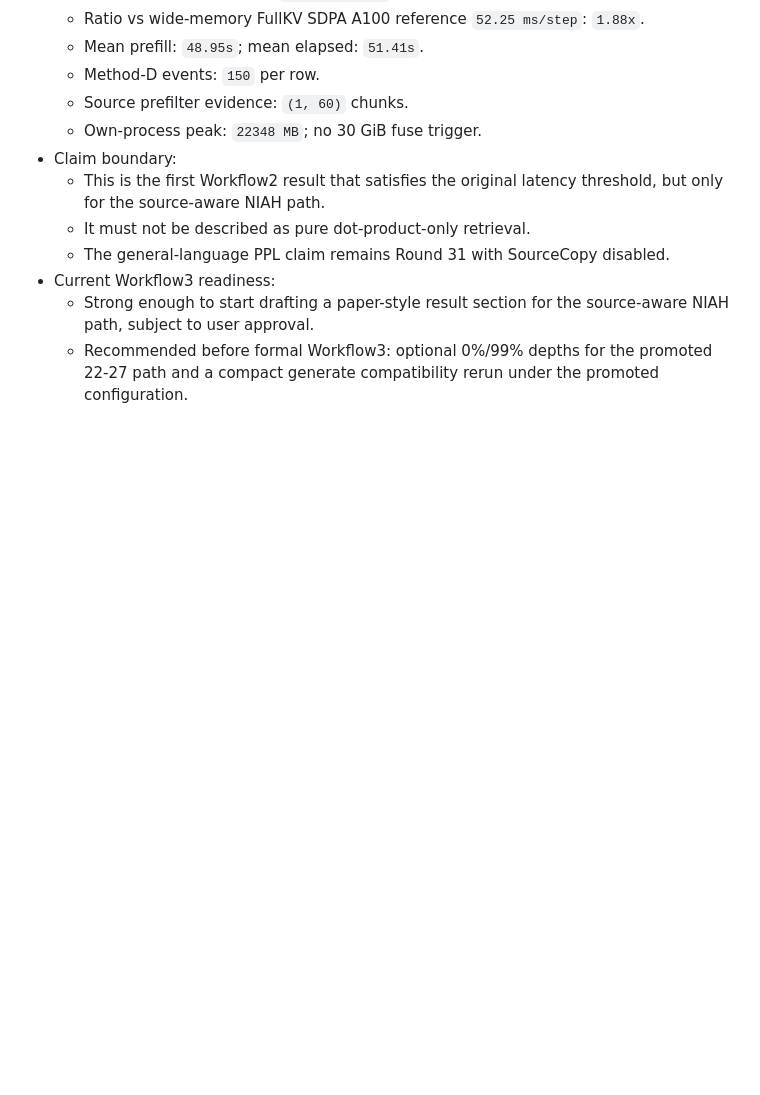
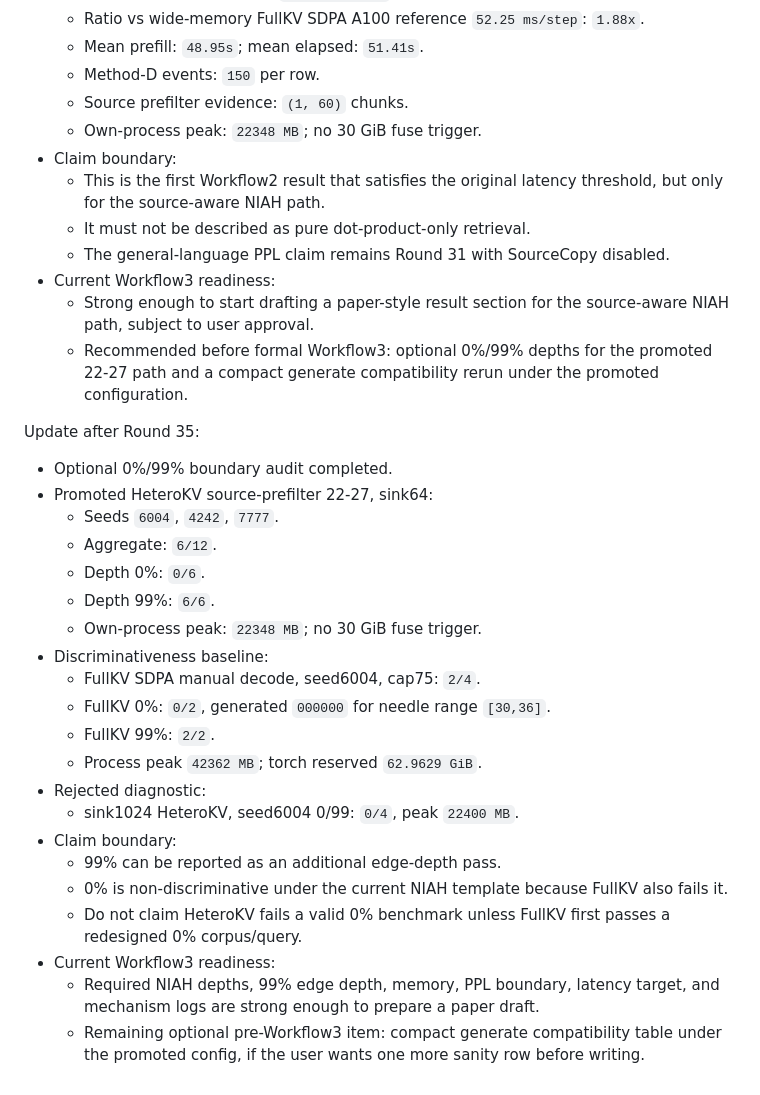
Before and after one commit to kldxg123/Hetero-KVCache-Optimizer, a Markdown page: refine-logs/AUTO_REVIEW_STATE.md, the part around the change. GitHub-like rendering; blank space fills up the shorter version.

Commit message:
Record optional depth boundary audit

```diff
--- a/refine-logs/AUTO_REVIEW_STATE.md
+++ b/refine-logs/AUTO_REVIEW_STATE.md
@@ -236,3 +236,27 @@ Update after Round 34:
 - Current Workflow3 readiness:
   - Strong enough to start drafting a paper-style result section for the source-aware NIAH path, subject to user approval.
   - Recommended before formal Workflow3: optional 0%/99% depths for the promoted 22-27 path and a compact generate compatibility rerun under the promoted configuration.
+
+Update after Round 35:
+
+- Optional 0%/99% boundary audit completed.
+- Promoted HeteroKV source-prefilter 22-27, sink64:
+  - Seeds `6004`, `4242`, `7777`.
+  - Aggregate: `6/12`.
+  - Depth 0%: `0/6`.
+  - Depth 99%: `6/6`.
+  - Own-process peak: `22348 MB`; no 30 GiB fuse trigger.
+- Discriminativeness baseline:
+  - FullKV SDPA manual decode, seed6004, cap75: `2/4`.
+  - FullKV 0%: `0/2`, generated `000000` for needle range `[30,36]`.
+  - FullKV 99%: `2/2`.
+  - Process peak `42362 MB`; torch reserved `62.9629 GiB`.
+- Rejected diagnostic:
+  - sink1024 HeteroKV, seed6004 0/99: `0/4`, peak `22400 MB`.
+- Claim boundary:
+  - 99% can be reported as an additional edge-depth pass.
+  - 0% is non-discriminative under the current NIAH template because FullKV also fails it.
+  - Do not claim HeteroKV fails a valid 0% benchmark unless FullKV first passes a redesigned 0% corpus/query.
+- Current Workflow3 readiness:
+  - Required NIAH depths, 99% edge depth, memory, PPL boundary, latency target, and mechanism logs are strong enough to prepare a paper draft.
+  - Remaining optional pre-Workflow3 item: compact generate compatibility table under the promoted config, if the user wants one more sanity row before writing.
```
Also changed, not shown: IDEA_REPORT.md (+23 -0 lines), refine-logs/EXPERIMENT_RESULTS.md (+45 -0 lines).
